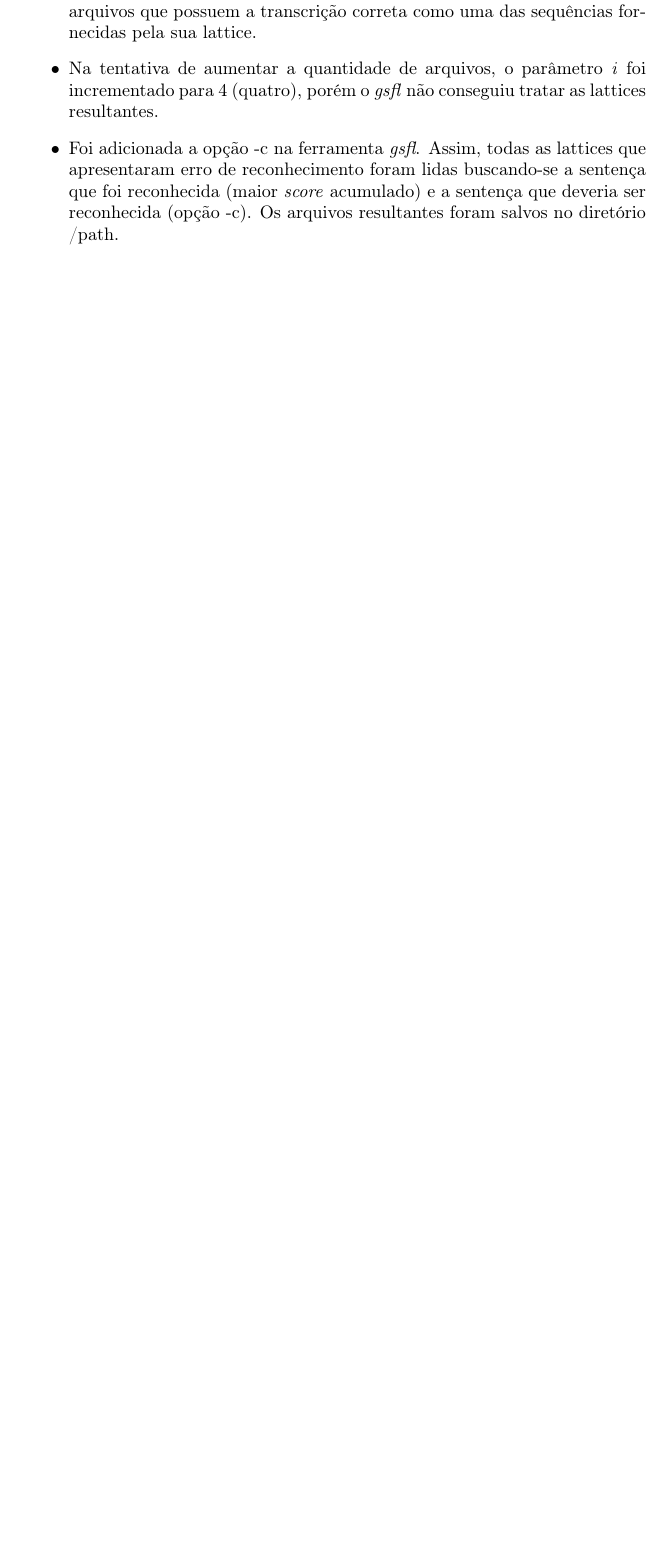
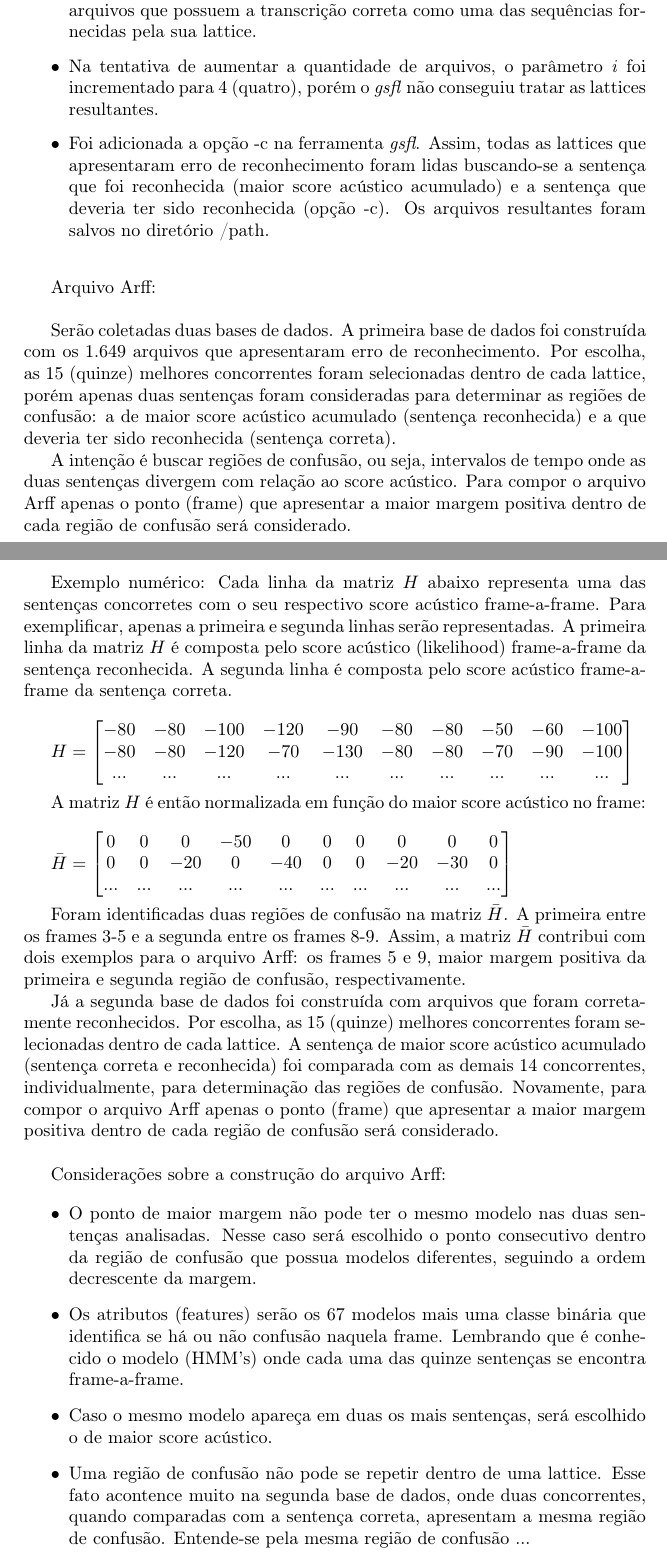
Before and after one commit to pedosb/gsflpy, a LaTeX document (proposta.tex): part of page 2 of 2 before the commit and two parts of pages 2 and 3 of 3 after it, the two joined at a grey line, cut so that both start at the same text, the shorter picture padded with empty space. Compiled offline with pdfLaTeX; the source files are stored in an older character set and shown here as Unicode.

Commit message:
git-svn-id: https://www.laps.ufpa.br/svn/Speech/lattice@404 8d5e1b68-b3dc-4992-894d-31ce13f394a2

```diff
--- a/proposta.tex
+++ b/proposta.tex
@@ -3,6 +3,8 @@
 \usepackage[brazilian]{babel}
 \usepackage[latin1]{inputenc}
 \usepackage[T1]{fontenc}
+\usepackage{amsmath}
+
 
 %opening
 \title{}
@@ -70,18 +95,22 @@ aplicar forced-aligment.
  \item A ferramenta \textit{gsfl} foi implementada para gerar o grafo das lattices.
 
  \item Usando a opção -n i [N] N-best recognition (using textit{i} tokens) da ferramenta \textit{HVite} com \textit{i}
-igual a 3 (três) obteve-se um subconjunto com 1649 arquivos que possuem a transcrição correta como uma das sequências
+igual a 3 (três) obteve-se um subconjunto com 1.649 arquivos que possuem a transcrição correta como uma das sequências
 fornecidas pela sua lattice.
 
  \item Na tentativa de aumentar a quantidade de arquivos, o parâmetro \textit{i} foi incrementado para 4 (quatro),
 porém o \textit{gsfl} não conseguiu tratar as lattices resultantes.
 
  \item Foi adicionada a opção -c na ferramenta \textit{gsfl}. Assim, todas as lattices que apresentaram erro de
-reconhecimento foram lidas buscando-se a sentença que foi reconhecida (maior \textit{score} acumulado) e a sentença que
-deveria ser reconhecida (opção -c). Os arquivos resultantes foram salvos no diretório /path.
+reconhecimento foram lidas buscando-se a sentença que foi reconhecida (maior score acústico acumulado) e a sentença que
+deveria ter sido reconhecida (opção -c). Os arquivos resultantes foram salvos no diretório /path.
 \newline
 \end{itemize}
 
 
-Nomenclatura:\\
+Arquivo Arff:\\
 
+Serão coletadas duas bases de dados. A primeira base de dados foi construída com os 1.649 arquivos que apresentaram erro de reconhecimento.
+Por escolha, as 15 (quinze) melhores concorrentes foram selecionadas dentro de cada lattice, porém apenas
+duas sentenças foram consideradas para determinar as regiões de confusão: a de maior score acústico acumulado (sentença reconhecida)
+e a que deveria ter sido reconhecida (sentença correta).
@@ -92,11 +117,14 @@ Assim, o fone $f$ no estado $s$ será representado pelo modelo $f[s]$.\\
 
-%\begin{itemize}
-%\item Montar uma tabela de associação para cada estado das HMMs. Por exemplo: sil[2] = 3; ow1[3] = 9; etc.
-%\end{itemize}
+A intenção é buscar regiões de confusão, ou seja, intervalos de tempo onde as duas sentenças divergem com relação ao score acústico.
+Para compor o arquivo Arff apenas o ponto (frame) que apresentar a maior margem positiva dentro de cada região de confusão será considerado.
 
-Todo arquivo de áudio (.wav) terá seu arquivo MFCC (.mfc) correspondente. Esse arquivo é composto por um vetor $\bar{x}$ ($N$ x 39),
-onde $N$ é o número de frames da sentença $q$. Assim, o iésimo coeficiente do vetor MFCC no frame $t$ será representado por $\bar{x}_{i}(t)$.\\
+Exemplo numérico: Cada linha da matriz $H$ abaixo representa uma das sentenças concorretes com o seu respectivo score acústico frame-a-frame.
+Para exemplificar, apenas a primeira e segunda linhas serão representadas.
+A primeira linha da matriz $H$ é composta pelo score acústico (likelihood) frame-a-frame da sentença reconhecida.
+A segunda linha é composta pelo score acústico frame-a-frame da sentença correta.\\
 
-A margem $M$ é determinada pela diferença entre os scores acústicos de duas sentenças em um determinado frame.
-Por exemplo, a equação~\ref{eq:margem} calcula a margem entre a sentença reconhecida e a correta dentro de uma lattice.
+$H = \begin{bmatrix} -80&-80&-100&-120&-90&-80&-80&-50&-60&-100
+                  \\ -80&-80&-120&-70&-130&-80&-80&-70&-90&-100
+                  \\  ...&...&...&...&...&...&...&...&...&... \end{bmatrix}$\\
 
+A matriz $H$ é então normalizada em função do maior score acústico no frame:\\
@@ -108,4 +131,34 @@ onde $b_{q}^{f[s]}(t)$ representa o score da sentença $q$ no frame $t$ com o mo
 
+$\bar{H} = \begin{bmatrix} 0& 0& 0&   -50& 0&  0& 0& 0&   0& 0
+                        \\ 0& 0& -20&  0& -40& 0& 0& -20& -30& 0
+                  \\  ...&...&...&...&...&...&...&...&...&...  \end{bmatrix}$\\
+
+Foram identificadas duas regiões de confusão na matriz $\bar{H}$. A primeira entre os frames 3-5 e a segunda entre os frames 8-9.
+Assim, a matriz $\bar{H}$ contribui com dois exemplos para o arquivo Arff: os frames 5 e 9, maior margem positiva
+da primeira e segunda região de confusão, respectivamente.
+
+Já a segunda base de dados foi construída com arquivos que foram corretamente reconhecidos.
+Por escolha, as 15 (quinze) melhores concorrentes foram selecionadas dentro de cada lattice.
+A sentença de maior score acústico acumulado (sentença correta e reconhecida) foi comparada com as demais 14 concorrentes, individualmente,
+para determinação das regiões de confusão. Novamente, para compor o arquivo Arff apenas o ponto (frame) que apresentar a maior margem
+positiva dentro de cada região de confusão será considerado.\\
+
+Considerações sobre a construção do arquivo Arff:
+
+\begin{itemize}
+
+ \item O ponto de maior margem não pode ter o mesmo modelo nas duas sentenças analisadas.
+Nesse caso será escolhido o ponto consecutivo dentro da região de confusão que possua modelos diferentes, seguindo a ordem decrescente da margem.
+
+ \item Os atributos (features) serão os 67 modelos mais uma classe binária que identifica se há ou não confusão naquela frame.
+Lembrando que é conhecido o modelo (HMM's) onde cada uma das quinze sentenças se encontra frame-a-frame.
+
+ \item Caso o mesmo modelo apareça em duas os mais sentenças, será escolhido o de maior score acústico.
+
+ \item Uma região de confusão não pode se repetir dentro de uma lattice. Esse fato acontence muito na segunda base de dados, onde duas concorrentes, quando
+comparadas com a sentença correta, apresentam a mesma região de confusão. Entende-se pela mesma região de confusão ...
+
+\end{itemize}
 
 
 
```
Also changed, not shown: proposta.tex (38 more changed lines).
